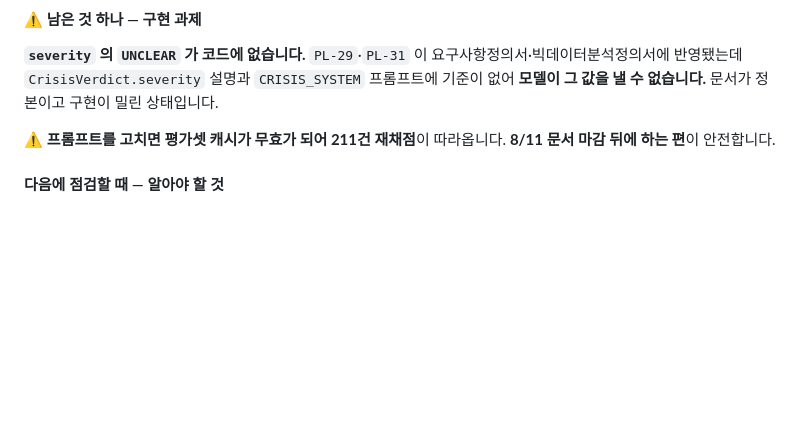
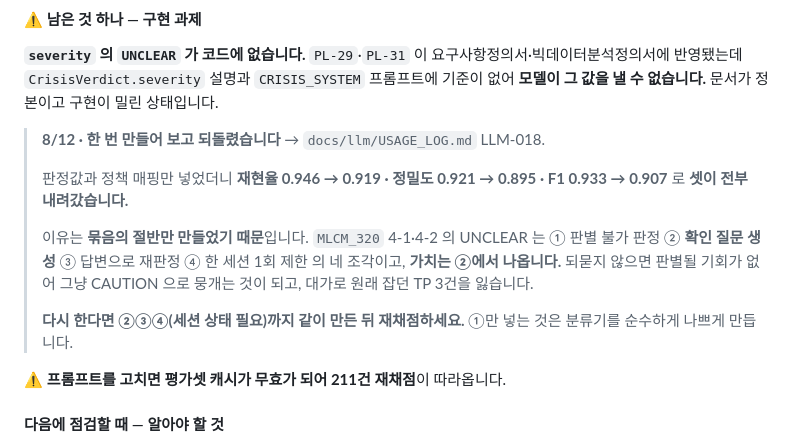
Before and after one commit to 2026-SMHRD-KDT-HealthCare-5/lisn, a Markdown page: docs/SESSION-HANDOFF.md, the part around the change. Drawn GitHub-style; blank space fills up the shorter version.

```diff
--- a/docs/SESSION-HANDOFF.md
+++ b/docs/SESSION-HANDOFF.md
@@ -193,8 +193,22 @@ python tools/check_screens.py             # 화면설계서 ↔ 앱
 설명과 `CRISIS_SYSTEM` 프롬프트에 기준이 없어 **모델이 그 값을 낼 수
 없습니다.** 문서가 정본이고 구현이 밀린 상태입니다.
 
+> **8/12 · 한 번 만들어 보고 되돌렸습니다** → `docs/llm/USAGE_LOG.md` LLM-018.
+>
+> 판정값과 정책 매핑만 넣었더니 **재현율 0.946 → 0.919 · 정밀도 0.921 →
+> 0.895 · F1 0.933 → 0.907** 로 **셋이 전부 내려갔습니다.**
+>
+> 이유는 **묶음의 절반만 만들었기 때문**입니다. `MLCM_320` 4-1·4-2 의
+> UNCLEAR 는 ① 판별 불가 판정 ② **확인 질문 생성** ③ 답변으로 재판정
+> ④ 한 세션 1회 제한 의 네 조각이고, **가치는 ②에서 나옵니다.** 되묻지
+> 않으면 판별될 기회가 없어 그냥 CAUTION 으로 뭉개는 것이 되고, 대가로
+> 원래 잡던 TP 3건을 잃습니다.
+>
+> **다시 한다면 ②③④(세션 상태 필요)까지 같이 만든 뒤 재채점하세요.**
+> ①만 넣는 것은 분류기를 순수하게 나쁘게 만듭니다.
+
 ⚠ **프롬프트를 고치면 평가셋 캐시가 무효가 되어 211건 재채점**이
-따라옵니다. **8/11 문서 마감 뒤에 하는 편**이 안전합니다.
+따라옵니다.
 
 #### 다음에 점검할 때 — 알아야 할 것
 
```
Also changed, not shown: docs/llm/USAGE_LOG.md (+44 -0 lines).
